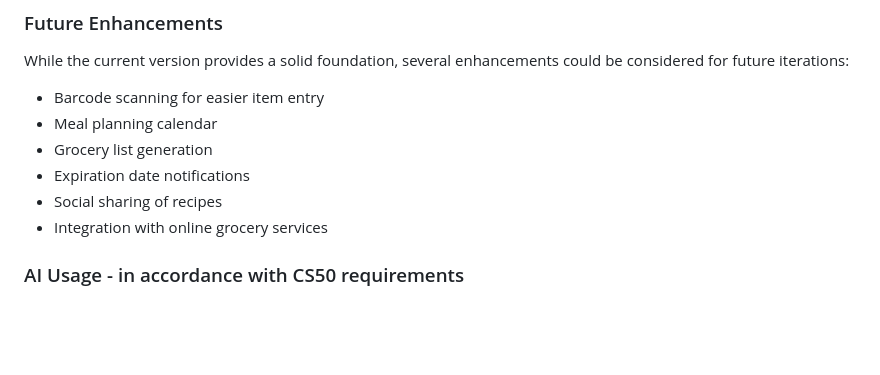
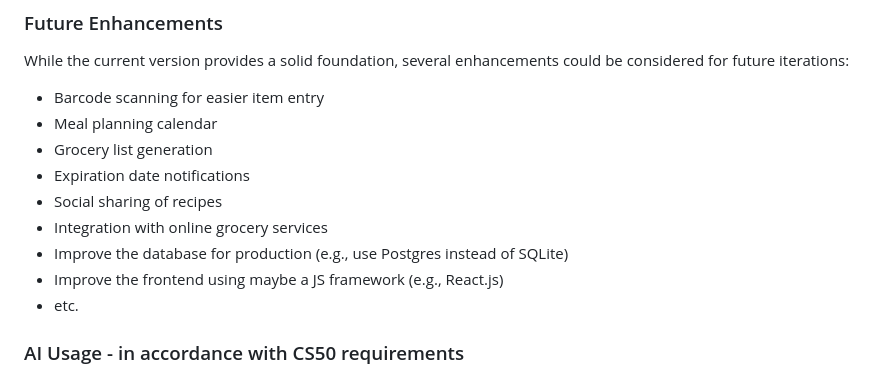
Before and after one commit to maxcol01/pita, a Markdown page: README.md, the part around the change. GitHub-like rendering; blank space fills up the shorter version.

Commit message:
improve the future enhancements section of the README.md file

```diff
--- a/README.md
+++ b/README.md
@@ -138,6 +138,9 @@ While the current version provides a solid foundation, several enhancements coul
 - Expiration date notifications
 - Social sharing of recipes
 - Integration with online grocery services
+- Improve the database for production (e.g., use Postgres instead of SQLite)
+- Improve the frontend using maybe a JS framework (e.g., React.js)
+- etc.
 
 ### AI Usage - in accordance with CS50 requirements
 This project was designed and implemented entirely by me, in full accordance with CS50’s policy on the appropriate use of AI tools.
```
